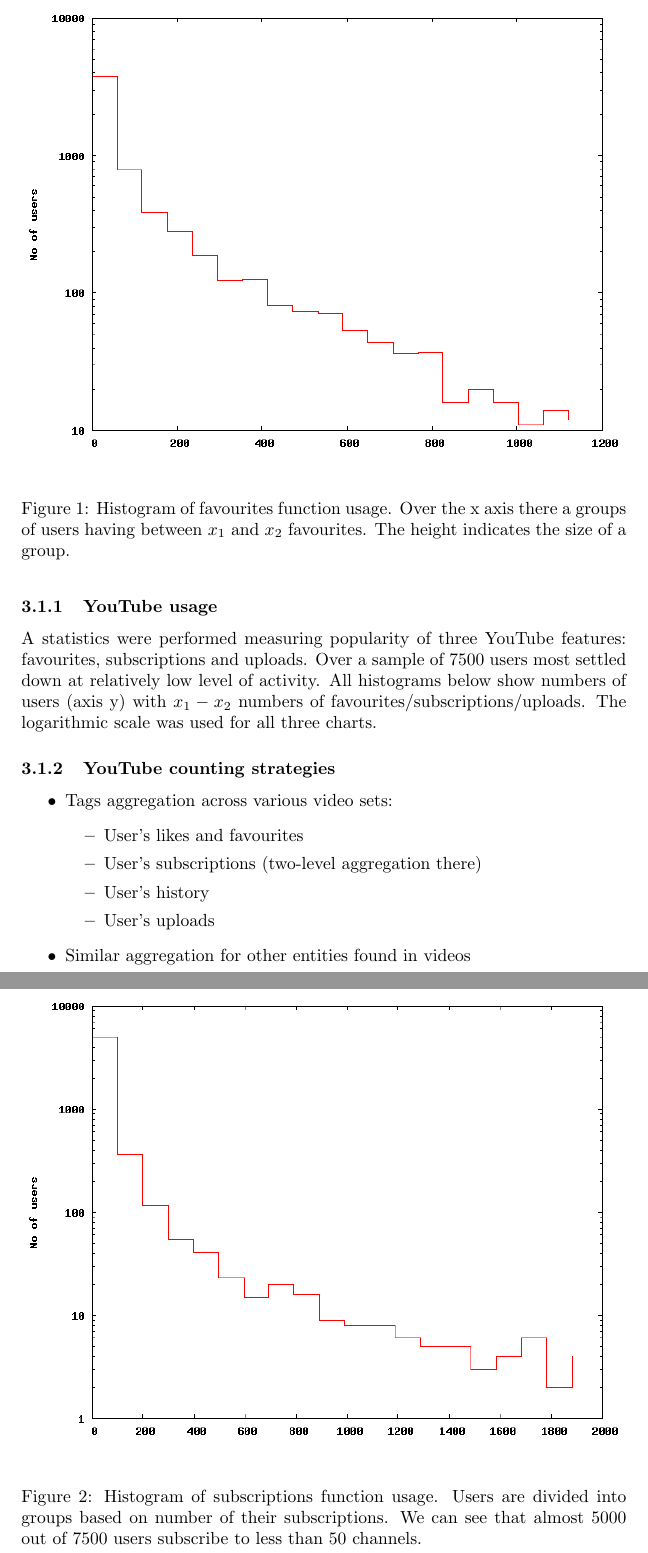
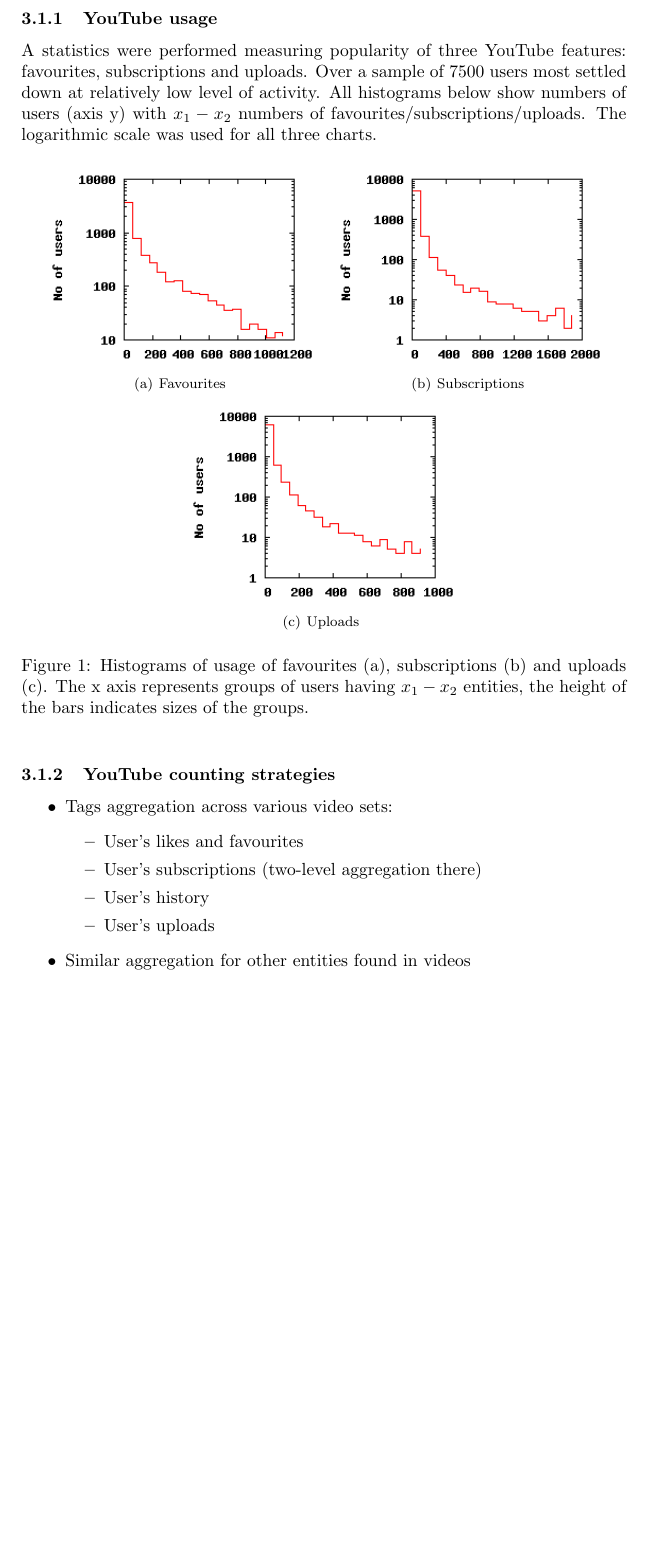
Before and after one commit to antekpiechnik/vu-doc, a LaTeX paper (docs.tex): two parts of pages 5 and 6 of 19 before the commit and part of page 5 of 17 after it, the two joined at a grey line, cut at the place of the change, the shorter picture padded with empty space. Compiled offline with pdfLaTeX.

Commit message:
shrinked plots a bit

```diff
--- a/docs.tex
+++ b/docs.tex
@@ -3,6 +3,7 @@
 \usepackage{multirow}
 \usepackage{verbatim}
 \usepackage[pdftex]{graphicx}
+\usepackage{subfigure}
 
 
 \begin{document}
@@ -165,15 +166,22 @@
 (axis y) with $x_1-x_2$ numbers of favourites/subscriptions/uploads. The
 logarithmic scale was used for all three charts.
 
-\begin{figure}
-\includegraphics[width=12cm]{images/favs.png} \\
-\caption{Histogram of favourites function usage. Over the x axis there a groups
-of users having between $x_1$ and $x_2$ favourites. The height indicates the
-size of a group.}
-\end{figure}
-
-\begin{figure}
-\includegraphics[width=12cm]{images/subs.png} \\
-\caption{Histogram of subscriptions function usage. Users are divided into
-groups based on number of their subscriptions. We can see that almost 5000 out
-of 7500 users subscribe to less than 50 channels.}
+\begin{figure}[ht]
+\centering
+\subfigure[Favourites]{
+\includegraphics[scale=0.6]{images/favs.png}
+\label{fig:favs}
+}
+\subfigure[Subscriptions]{
+\includegraphics[scale=0.6]{images/subs.png}
+\label{fig:subs}
+}
+\subfigure[Uploads]{
+\includegraphics[scale=0.6]{images/ups.png}
+\label{fig:ups}
+}
+\label{fig:subfigureExample}
+\caption{Histograms of usage of favourites \subref{fig:favs}, subscriptions
+\subref{fig:subs} and uploads \subref{fig:ups}. The x axis represents groups of
+users having $x_1-x_2$ entities, the height of the bars indicates sizes of the
+groups.}
```
Also changed, not shown: images/favs.png, images/subs.png, images/ups.png, docs.tex (6 more changed lines).
